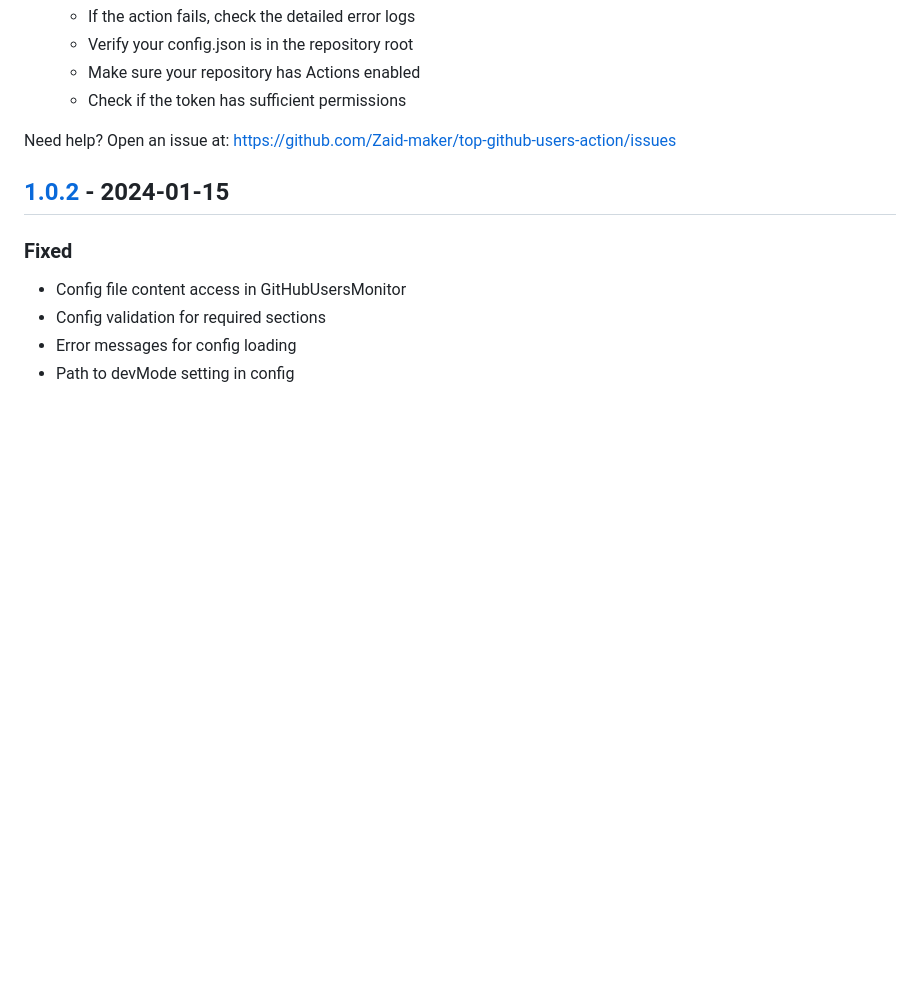
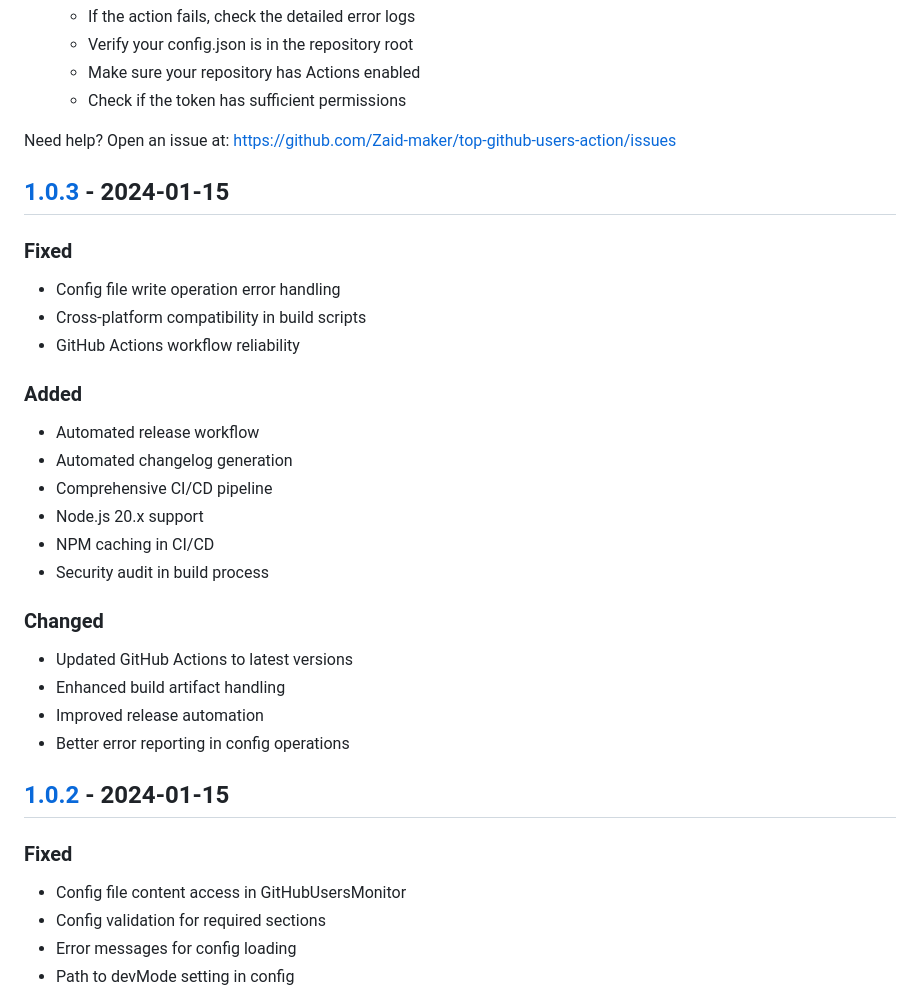
Before and after one commit to Zaid-maker/top-github-users-action, a Markdown page: CHANGELOG.md, the part around one of its changes. Rendered like a GitHub page; blank space fills up the shorter version.

Commit message:
docs(changelog): add v1.0.3 release notes

```diff
--- a/CHANGELOG.md
+++ b/CHANGELOG.md
@@ -78,6 +78,27 @@ jobs:
 
 Need help? Open an issue at: https://github.com/Zaid-maker/top-github-users-action/issues
 
+## [1.0.3] - 2024-01-15
+
+### Fixed
+- Config file write operation error handling
+- Cross-platform compatibility in build scripts
+- GitHub Actions workflow reliability
+
+### Added
+- Automated release workflow
+- Automated changelog generation
+- Comprehensive CI/CD pipeline
+- Node.js 20.x support
+- NPM caching in CI/CD
+- Security audit in build process
+
+### Changed
+- Updated GitHub Actions to latest versions
+- Enhanced build artifact handling
+- Improved release automation
+- Better error reporting in config operations
+
 ## [1.0.2] - 2024-01-15
 
 ### Fixed
```
Also changed, not shown: other parts of CHANGELOG.md (+1 -0 lines).
